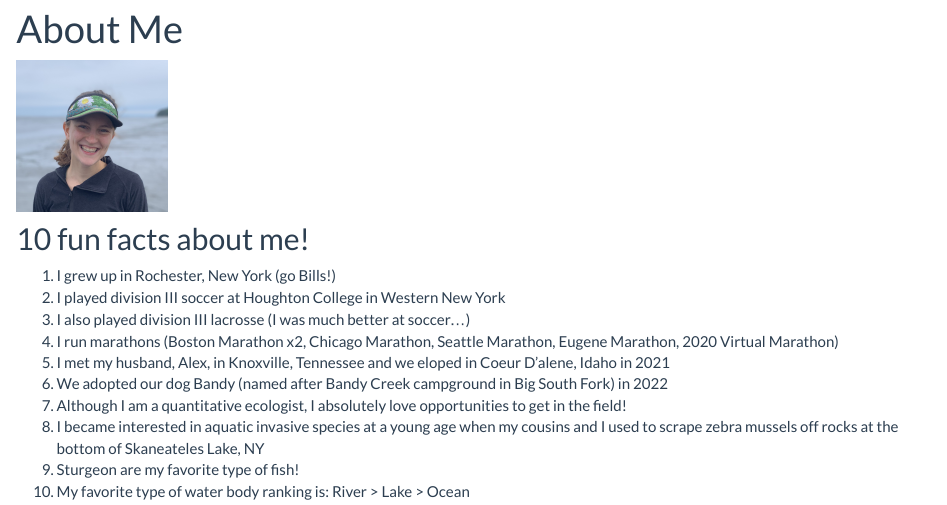
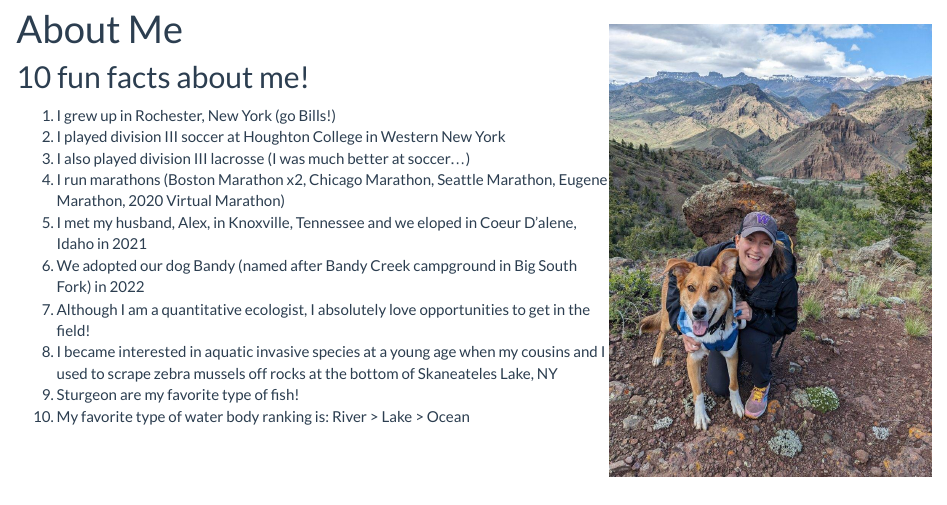
Before and after one commit to briellekthompson/personal_site, an R Markdown document (about.Rmd): the page in a window 1100 px wide, from 90 px down. Rendered offline with R 4.5, knitr and Pandoc, with nearby package versions.

Commit message:
fix photo

````diff
--- a/_site.yml
+++ b/_site.yml
@@ -5,10 +5,10 @@ navbar:
   left:
     - text: "Home"
       href: index.html
+    - text: "Research"
+      href: Research.html
     - text: "About Me"
       href: about.html
-    - text: "Research"
-      href: Research.html
 
 output:
   html_document:
--- a/about.Rmd
+++ b/about.Rmd
@@ -3,10 +3,16 @@ title: "About Me"
 ---
 
 ```{r, echo = FALSE, out.width = "150px", out.height= "150px", fig.align = "left"}
-knitr::include_graphics("KwartaWebsitePhoto.jpg")
+#knitr::include_graphics("KwartaWebsitePhoto.jpg")
 ```
 
 ## 10 fun facts about me!
+
+<div style= "float:right;position: relative; top: -80px;">
+```{r, echo = FALSE, out.width = "320px", out.height= "450px", fig.align = "left"}
+knitr::include_graphics("aboutmepic.jpg")
+```
+</div>
 
 1. I grew up in Rochester, New York (go Bills!)
 2. I played division III soccer at Houghton College in Western New York
````
Also changed, not shown: about.html, aboutmepic.jpg (added).
